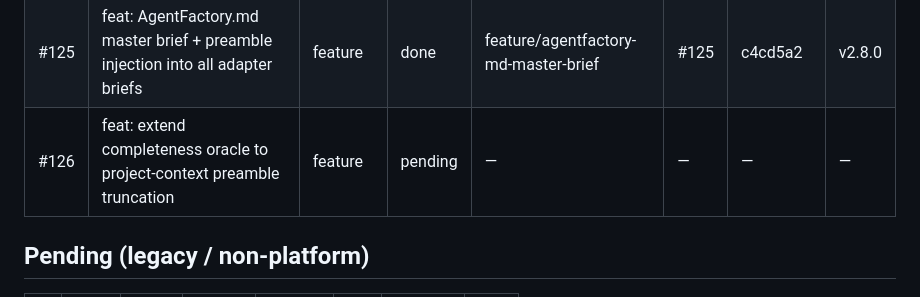
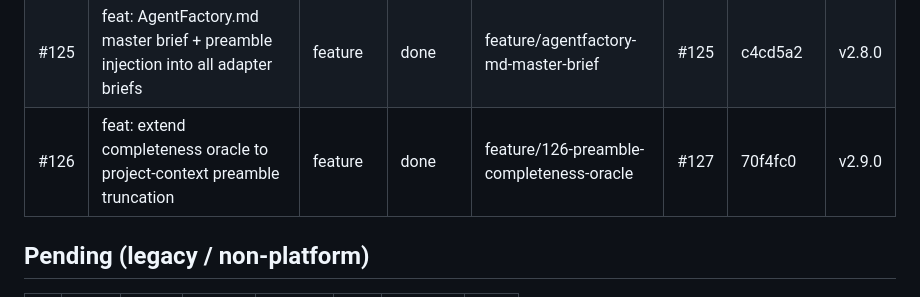
Before and after one commit to matheusmlopess/AgentFactory, a Markdown page: .ai/memory/milestones.md, the part around one of its changes. GitHub-like rendering.

Commit message:
chore: milestones v1.7.8 — mark #126 done at v2.9.0
Co-Authored-By: Claude Sonnet 4.6 <noreply@anthropic.com>

```diff
--- a/.ai/memory/milestones.md
+++ b/.ai/memory/milestones.md
@@ -156,7 +156,7 @@ Issues below are tracked in the private webapp repo as of 2026-04-21.
 | #121 | bug: update_harness_files skips @skills-registry injection in README when marker absent | bug | done | fix/120-121-harness-init-gaps | #123 | 47f8e46 | — |
 | #114 | feat[P2]: auth backend — FastAPI OAuth server + JWT sessions + license validation | platform | done | feature/114-auth-backend | #124 | 39d0e8c | — |
 | #125 | feat: AgentFactory.md master brief + preamble injection into all adapter briefs | feature | done | feature/agentfactory-md-master-brief | #125 | c4cd5a2 | v2.8.0 |
-| #126 | feat: extend completeness oracle to project-context preamble truncation | feature | pending | — | — | — | — |
+| #126 | feat: extend completeness oracle to project-context preamble truncation | feature | done | feature/126-preamble-completeness-oracle | #127 | 70f4fc0 | v2.9.0 |
 
 ## Pending (legacy / non-platform)
 
```
Also changed, not shown: other parts of .ai/memory/milestones.md (+1 -1 lines).
